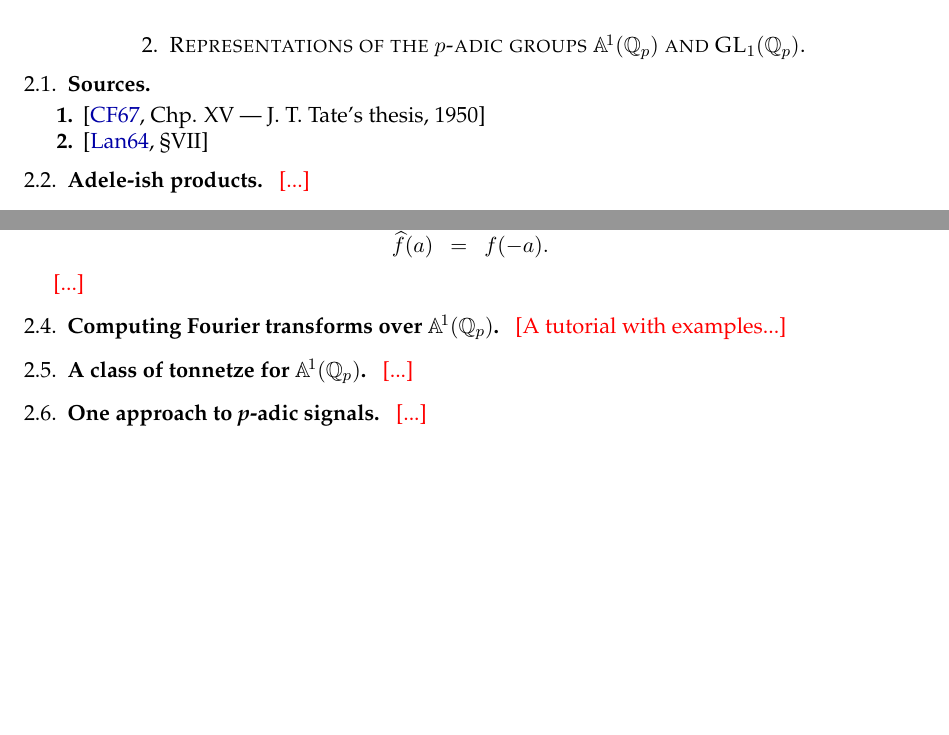
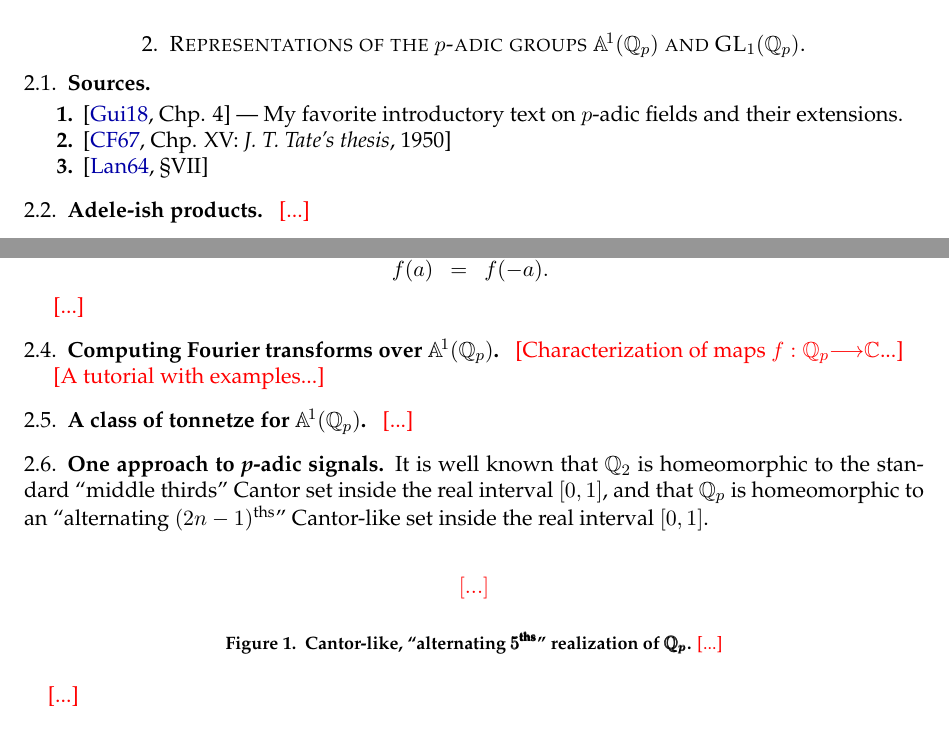
Before and after one commit to TYLERSFOSTER/Tonality_from_Q_p_and_SL_2, a LaTeX thesis (Notes_on_Representations_of_Algebraic_Groups.tex): two parts of pages 3 and 5 of 13, joined at a grey line, cut so that both start at the same text, the shorter picture padded with empty space. Compiled offline with pdfLaTeX.

Commit message:
Add files via upload

```diff
--- a/Notes_on_Representations_of_Algebraic_Groups.tex
+++ b/Notes_on_Representations_of_Algebraic_Groups.tex
@@ -549,7 +549,9 @@ A
 \begin{subsection}{Sources}
 	\begin{enumerate}[{\bf\ \ \ \ \ \ 1.}]
 	\item
-	\cite[Chp. XV\ \textemdash\ J. T. Tate's thesis, 1950]{CF}
+	\cite[Chp. 4]{Guillot}\ \textemdash\ My favorite introductory text on $p$-adic fields and their extensions.
+	\item
+	\cite[Chp. XV: {\em J. T. Tate's thesis}, 1950]{CF}
 	\item
 	\cite[\S VII]{Lang}
 	\end{enumerate}
@@ -720,6 +722,9 @@ In the present case, the double-dual introduces a change of sign in the argument
 
 \begin{subsection}{Computing Fourier transforms over $\mathbb{A}^{\!1}(\QQ_{p})$}
 \
+{\color{red} [Characterization of maps $f:\QQ_{p}\lra\CC$...]}
+
+\
 {\color{red} [A tutorial with examples...]}
 \end{subsection}
 
@@ -729,7 +734,14 @@ In the present case, the double-dual introduces a change of sign in the argument
 \end{subsection}
 
 \begin{subsection}{One approach to {\em p}-adic signals.}
-\
+It is well known that $\QQ_2$ is homeomorphic to the standard ``middle thirds'' Cantor set inside the real interval $[0,1]$, and that $\QQ_p$ is homeomorphic to an ``alternating $(2n-1)^\text{ths}$'' Cantor-like set inside the real interval $[0,1]$.
+	\begin{figure}[ht]
+	$$
+	{\color{red} [...]}
+	$$
+	\caption{{\bf Cantor-like, ``alternating $\pmb{5^\text{ths}}$'' realization of $\pmb{\QQ_p}$.} {\color{red} [...]}}
+	\end{figure}
+
 {\color{red} [...]}
 	\begin{figure}[ht]
 	$$
```
Also changed, not shown: SL_2C.bib (+16 -1 lines), Notes_on_Representations_of_Algebraic_Groups.pdf.
